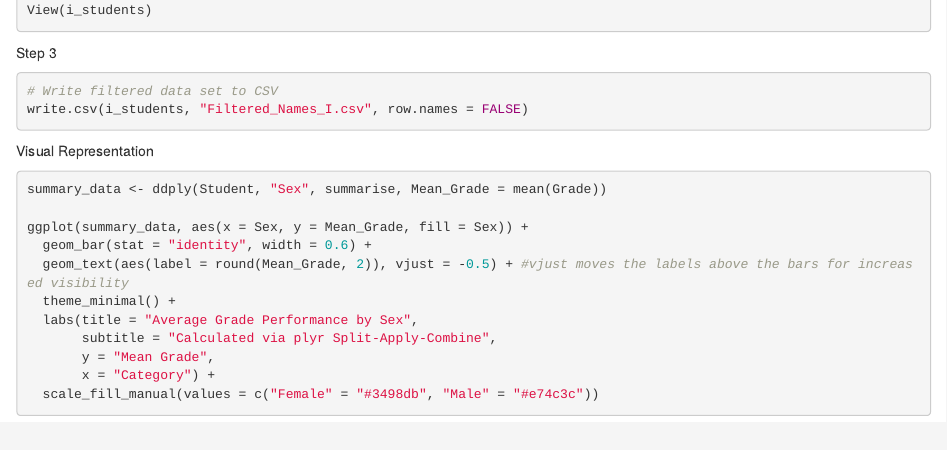
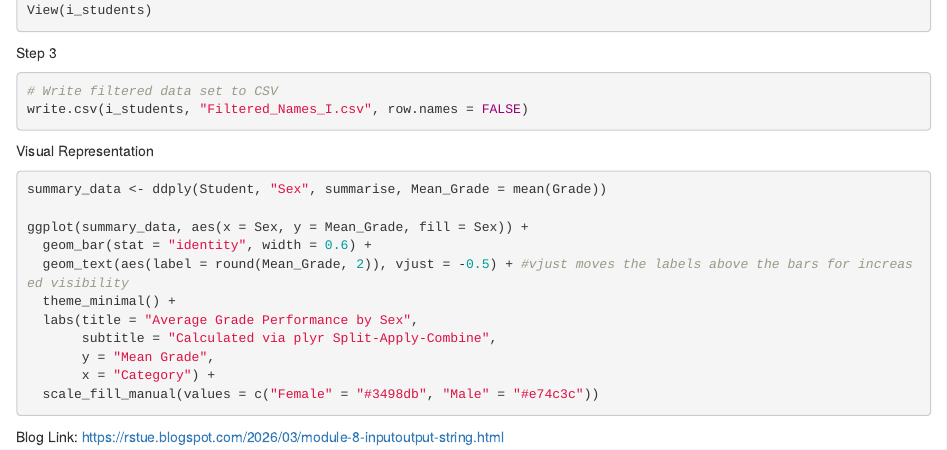
Before and after one commit to cryo-cell/r-programming-assignments, an R Markdown document (module8plyr.Rmd): the page in a window 1100 px wide, from 580 px down. Rendered offline with R 4.5, knitr and Pandoc, with nearby package versions; the code chunks are not run, so their results and figures are left out.

Commit message:
Add blog link

````diff
--- a/module8plyr.Rmd
+++ b/module8plyr.Rmd
@@ -57,3 +57,6 @@ ggplot(summary_data, aes(x = Sex, y = Mean_Grade, fill = Sex)) +
   scale_fill_manual(values = c("Female" = "#3498db", "Male" = "#e74c3c"))
 
 ```
+
+Blog Link:
+https://rstue.blogspot.com/2026/03/module-8-inputoutput-string.html
````
